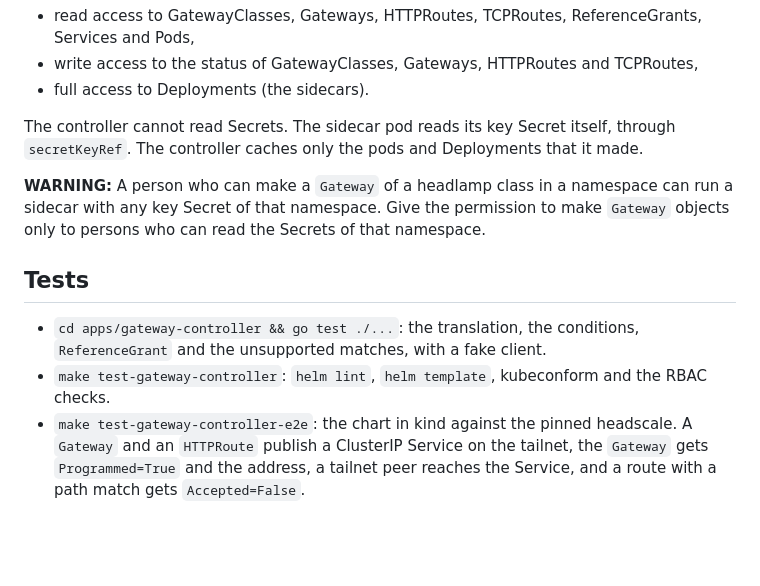
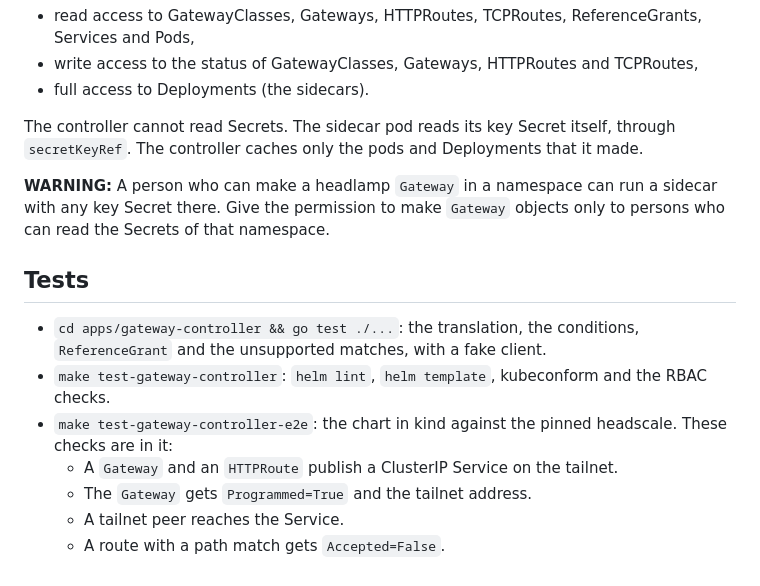
Before and after one commit to valentinalexeev/headlamp, a Markdown page: charts/gateway-controller/README.md, the part around the change. GitHub-like rendering; blank space fills up the shorter version.

Commit message:
docs(gateway-controller): shorten sentences for the manual check
Refs #338
Co-authored-by: Valentin Alexeev <valentinalexeev@users.noreply.github.com>

```diff
--- a/charts/gateway-controller/README.md
+++ b/charts/gateway-controller/README.md
@@ -139,8 +139,8 @@ The ClusterRole of the controller gives:
 The controller cannot read Secrets. The sidecar pod reads its key Secret itself, through `secretKeyRef`. The
 controller caches only the pods and Deployments that it made.
 
-**WARNING:** A person who can make a `Gateway` of a headlamp class in a namespace can run a sidecar with any key
-Secret of that namespace. Give the permission to make `Gateway` objects only to persons who can read the Secrets of
+**WARNING:** A person who can make a headlamp `Gateway` in a namespace can run a sidecar with any key Secret
+there. Give the permission to make `Gateway` objects only to persons who can read the Secrets of
 that namespace.
 
 ## Tests
@@ -148,6 +148,8 @@ that namespace.
 - `cd apps/gateway-controller && go test ./...`: the translation, the conditions, `ReferenceGrant` and the
   unsupported matches, with a fake client.
 - `make test-gateway-controller`: `helm lint`, `helm template`, kubeconform and the RBAC checks.
-- `make test-gateway-controller-e2e`: the chart in kind against the pinned headscale. A `Gateway` and an
-  `HTTPRoute` publish a ClusterIP Service on the tailnet, the `Gateway` gets `Programmed=True` and the address, a
-  tailnet peer reaches the Service, and a route with a path match gets `Accepted=False`.
+- `make test-gateway-controller-e2e`: the chart in kind against the pinned headscale. These checks are in it:
+  - A `Gateway` and an `HTTPRoute` publish a ClusterIP Service on the tailnet.
+  - The `Gateway` gets `Programmed=True` and the tailnet address.
+  - A tailnet peer reaches the Service.
+  - A route with a path match gets `Accepted=False`.
```
Also changed, not shown: docs/adr/0003-gateway-api-controller-for-funnel-sidecar.md (+7 -2 lines).
